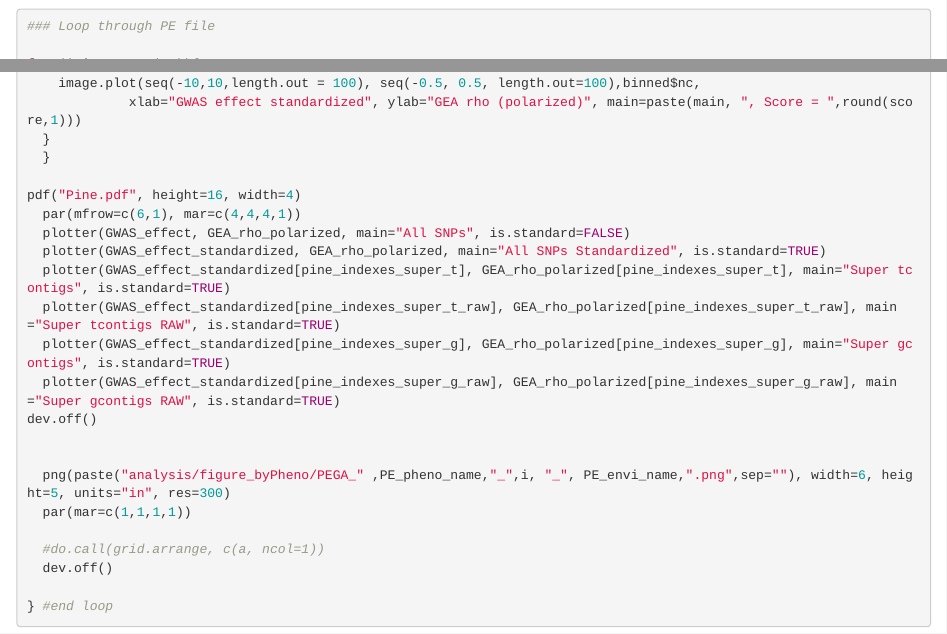
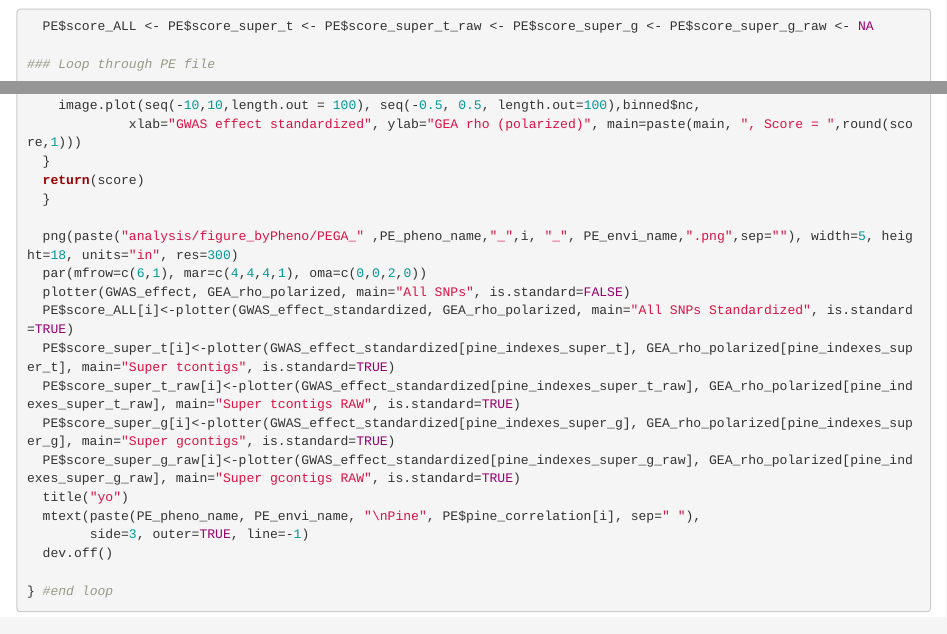
Before and after one commit to DrK-Lo/201509_PEGA, an R Markdown document (analysis/AnalysisPEGA.Rmd): the page in a window 1100 px wide, from 3100 px down, and a second part further down, joined at a grey line. Rendered offline with R 4.5, knitr and Pandoc, with nearby package versions; some code elsewhere in the file could not run offline.

Commit message:
plotting scores
Good code for pine, making architecture plots, and overall positive
relationships between PE and score

```diff
--- a/analysis/AnalysisPEGA.Rmd
+++ b/analysis/AnalysisPEGA.Rmd
@@ -81,6 +81,7 @@ dim(results)
   pine_super_g_raw <- as.character(pine_raw_gcontig$pine[pine_raw_gcontig$super_outlier_score > 1])
   pine_indexes_super_g_raw <- which(as.character(results$gcontig) %in% pine_super_g_raw)
 
+  PE$score_ALL <- PE$score_super_t <- PE$score_super_t_raw <- PE$score_super_g <- PE$score_super_g_raw <- NA
 
 ### Loop through PE file
 
@@ -157,23 +158,20 @@ plotter <- function(GWAS_effect, GEA_rho_polarized, main, is.standard){
     image.plot(seq(-10,10,length.out = 100), seq(-0.5, 0.5, length.out=100),binned$nc,
              xlab="GWAS effect standardized", ylab="GEA rho (polarized)", main=paste(main, ", Score = ",round(score,1)))
   }
+  return(score)
   }
 
-pdf("Pine.pdf", height=16, width=4)
-  par(mfrow=c(6,1), mar=c(4,4,4,1))
+  png(paste("analysis/figure_byPheno/PEGA_" ,PE_pheno_name,"_",i, "_", PE_envi_name,".png",sep=""), width=5, height=18, units="in", res=300)
+  par(mfrow=c(6,1), mar=c(4,4,4,1), oma=c(0,0,2,0))
   plotter(GWAS_effect, GEA_rho_polarized, main="All SNPs", is.standard=FALSE)
-  plotter(GWAS_effect_standardized, GEA_rho_polarized, main="All SNPs Standardized", is.standard=TRUE)
-  plotter(GWAS_effect_standardized[pine_indexes_super_t], GEA_rho_polarized[pine_indexes_super_t], main="Super tcontigs", is.standard=TRUE)
-  plotter(GWAS_effect_standardized[pine_indexes_super_t_raw], GEA_rho_polarized[pine_indexes_super_t_raw], main="Super tcontigs RAW", is.standard=TRUE)
-  plotter(GWAS_effect_standardized[pine_indexes_super_g], GEA_rho_polarized[pine_indexes_super_g], main="Super gcontigs", is.standard=TRUE)
-  plotter(GWAS_effect_standardized[pine_indexes_super_g_raw], GEA_rho_polarized[pine_indexes_super_g_raw], main="Super gcontigs RAW", is.standard=TRUE)
-dev.off()
-
-
-  png(paste("analysis/figure_byPheno/PEGA_" ,PE_pheno_name,"_",i, "_", PE_envi_name,".png",sep=""), width=6, height=5, units="in", res=300)
-  par(mar=c(1,1,1,1))
-
-  #do.call(grid.arrange, c(a, ncol=1))
+  PE$score_ALL[i]<-plotter(GWAS_effect_standardized, GEA_rho_polarized, main="All SNPs Standardized", is.standard=TRUE)
+  PE$score_super_t[i]<-plotter(GWAS_effect_standardized[pine_indexes_super_t], GEA_rho_polarized[pine_indexes_super_t], main="Super tcontigs", is.standard=TRUE)
+  PE$score_super_t_raw[i]<-plotter(GWAS_effect_standardized[pine_indexes_super_t_raw], GEA_rho_polarized[pine_indexes_super_t_raw], main="Super tcontigs RAW", is.standard=TRUE)
+  PE$score_super_g[i]<-plotter(GWAS_effect_standardized[pine_indexes_super_g], GEA_rho_polarized[pine_indexes_super_g], main="Super gcontigs", is.standard=TRUE)
+  PE$score_super_g_raw[i]<-plotter(GWAS_effect_standardized[pine_indexes_super_g_raw], GEA_rho_polarized[pine_indexes_super_g_raw], main="Super gcontigs RAW", is.standard=TRUE)
+  title("yo")
+  mtext(paste(PE_pheno_name, PE_envi_name, "\nPine", PE$pine_correlation[i], sep=" "),
+        side=3, outer=TRUE, line=-1)
   dev.off()
 
 } #end loop
```
Also changed, not shown: analysis/Scores.png (added), analysis/AnalysisPEGA.Rmd (30 more changed lines).
